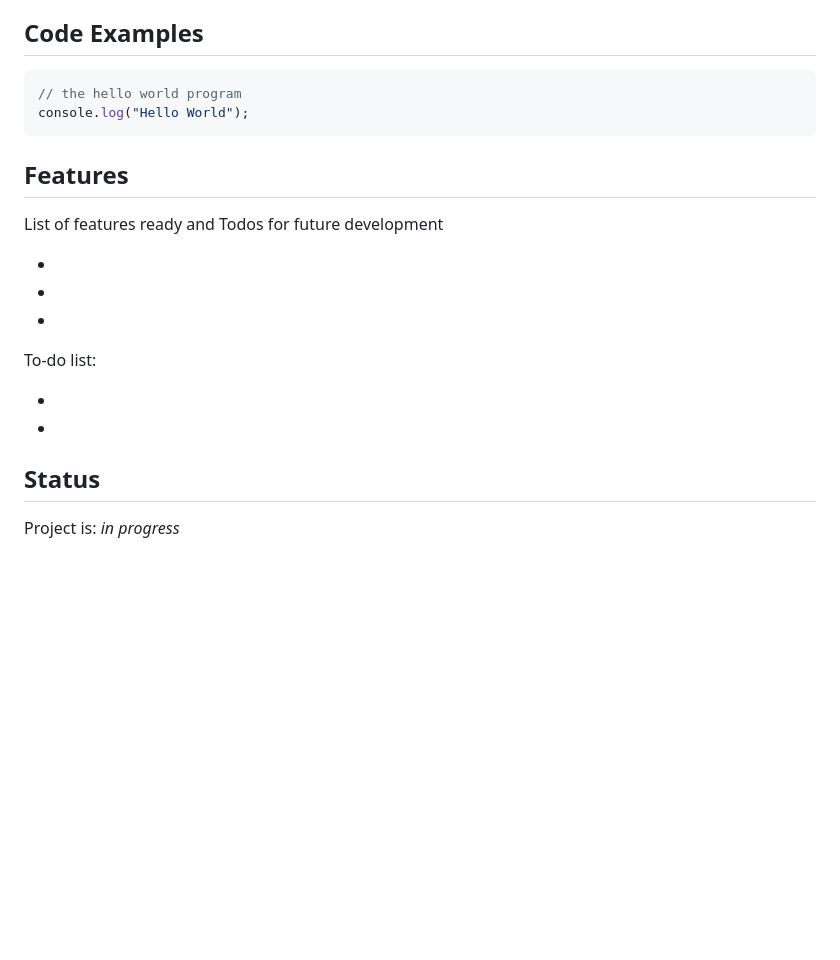
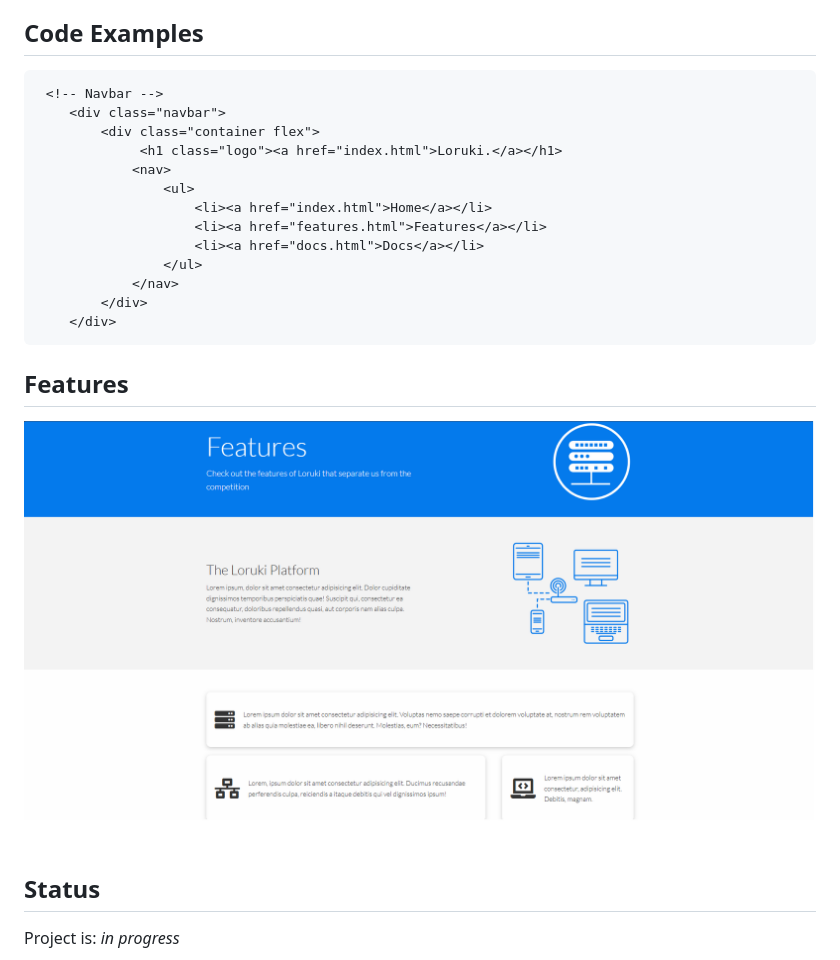
Before and after one commit to BF-FrontEnd-class-2025/group-1-loruki, a Markdown page: README.md, the part around the change printed below. Rendered like a GitHub page; pictures changed too: img/features.png (added); blank space fills up the shorter version.

````diff
--- a/README.md
+++ b/README.md
@@ -42,23 +42,25 @@
 
 ## Code Examples
 
-```js
-// the hello world program
-console.log("Hello World");
+```html
+ <!-- Navbar -->
+    <div class="navbar">
+        <div class="container flex">
+             <h1 class="logo"><a href="index.html">Loruki.</a></h1>
+            <nav>
+                <ul>
+                    <li><a href="index.html">Home</a></li>
+                    <li><a href="features.html">Features</a></li>
+                    <li><a href="docs.html">Docs</a></li>
+                </ul>
+            </nav>
+        </div>
+    </div>
 ```
 
 ## Features
 
-List of features ready and Todos for future development
-
--
--
--
-
-To-do list:
-
--
--
+![Example screenshot](/img/features.png)
 
 ## Status
 
````
Also changed, not shown: other parts of README.md (+32 -24 lines), img/screenshot.png (added).
